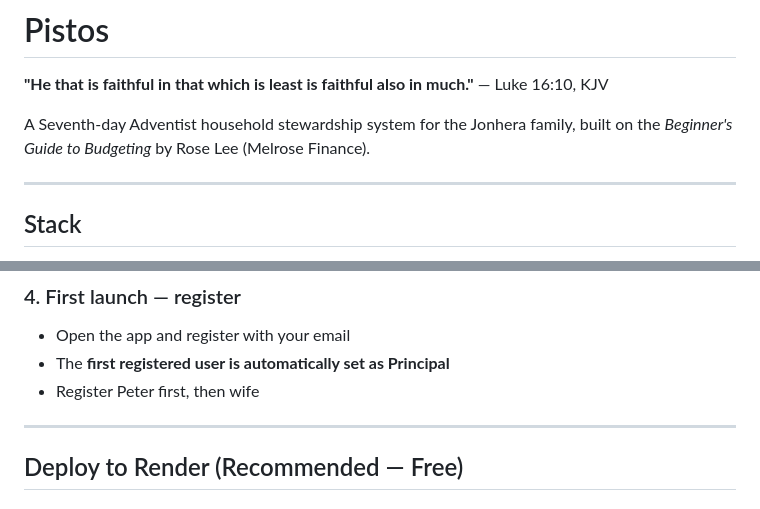
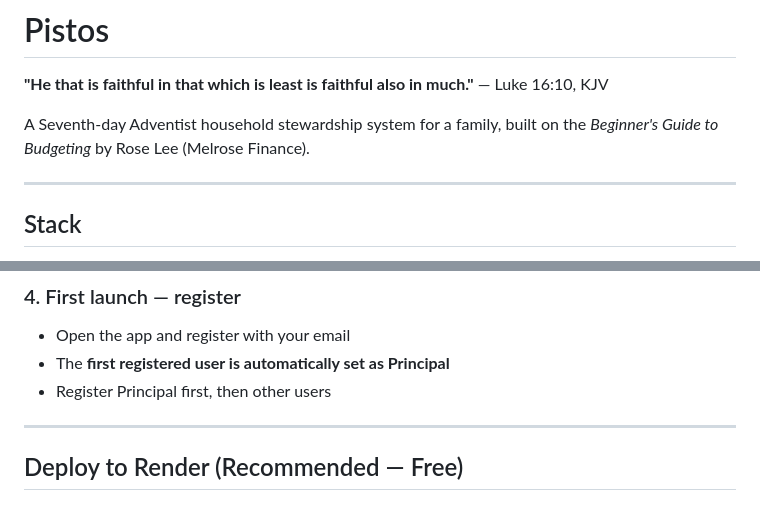
Before and after one commit to peterjonhera/Pistos, a Markdown page: README.md, 2 parts joined by grey strips. Rendered like a GitHub page.

```diff
--- a/README.md
+++ b/README.md
@@ -1,7 +1,7 @@
 # Pistos
 **"He that is faithful in that which is least is faithful also in much."** — Luke 16:10, KJV
 
-A Seventh-day Adventist household stewardship system for the Jonhera family, built on the *Beginner's Guide to Budgeting* by Rose Lee (Melrose Finance).
+A Seventh-day Adventist household stewardship system for a family, built on the *Beginner's Guide to Budgeting* by Rose Lee (Melrose Finance).
 
 ---
 
@@ -43,7 +43,7 @@ python run.py
 ### 4. First launch — register
 - Open the app and register with your email
 - The **first registered user is automatically set as Principal**
-- Register Peter first, then wife
+- Register Principal first, then other users
 
 ---
 
```
